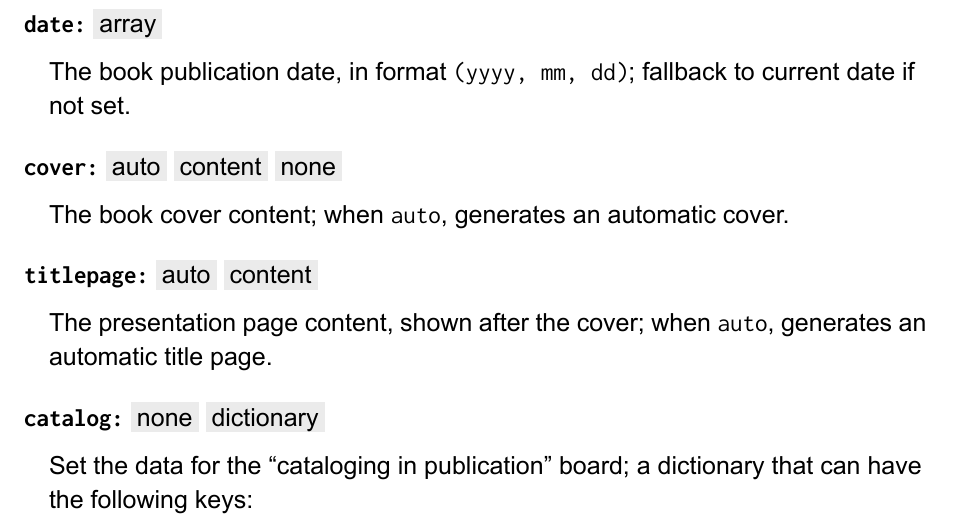
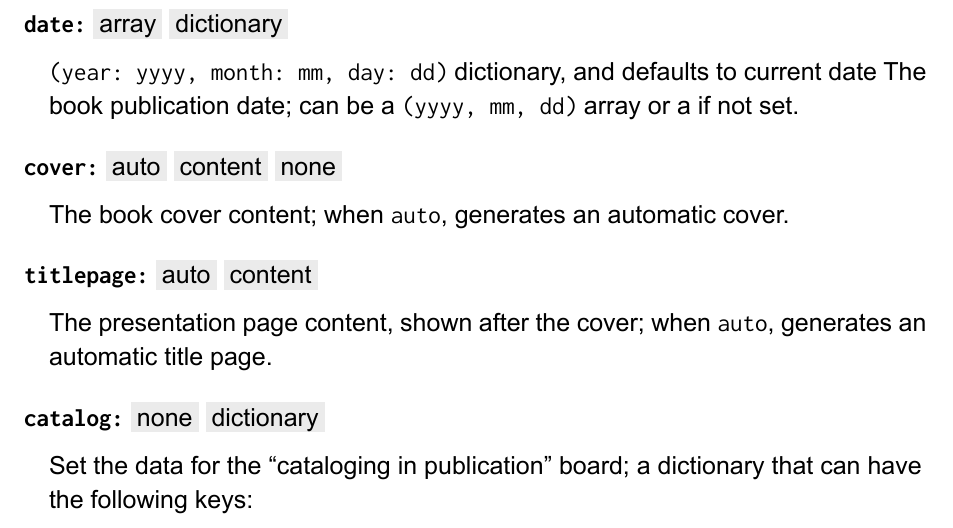
Before and after one commit to azral1962/min-book, a Typst document (docs/manual.typ): part of page 3 of 10, cut so that both start at the same text. The pictures show the PDF file docs/pdf/manual.pdf that the author committed with the source.

Commit message:
added: #book(date) can be a (year: YYYY, month: MM, day: DD) dictionary

```diff
--- a/docs/manual.typ
+++ b/docs/manual.typ
@@ -90,9 +90,10 @@ understand it better, shall we?
   A string or array of strings containing the names of each author of the book.
 ]
 
-#arg("date: <- array")[
-  The book publication date, in format `(yyyy, mm, dd)`; fallback to current
-  date if not set.
+#arg("date: <- array | dictionary")[
+  `(year: yyyy, month: mm, day: dd)` dictionary, and defaults to current date
+  The book publication date; can be a `(yyyy, mm, dd)` array or a
+  if not set.
 ]
 
 #arg("cover: <- auto | content | none")[
```
Also changed, not shown: src/utils.typ (+4 -1 lines), CHANGELOG.md, docs/pdf/manual.pdf.
